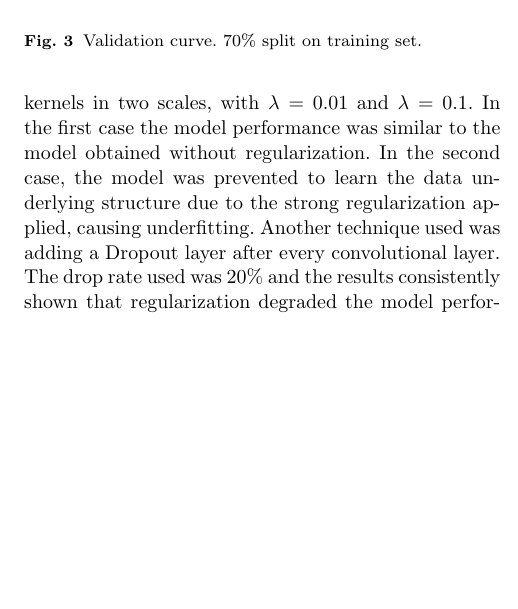
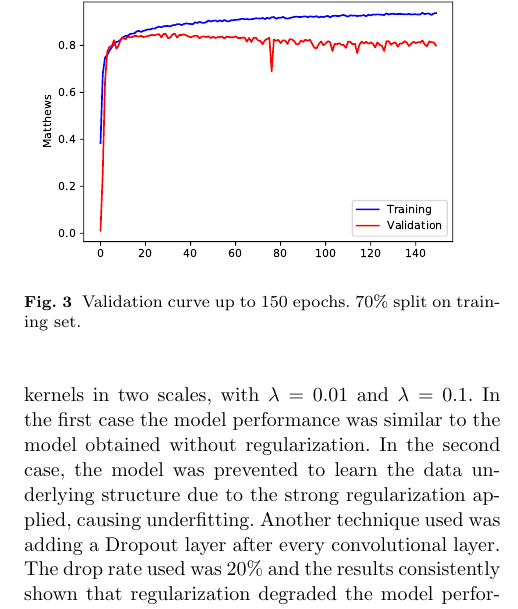
Before and after one commit to eduardohenriquearnold/tcc, a LaTeX paper (main.tex, which reads content.tex): part of one column of page 5 of 9, cut at the place of the change, the shorter picture padded with empty space. Compiled offline with pdfLaTeX.

Commit message:
Fixed Validation curve plot size

```diff
--- a/content.tex
+++ b/content.tex
@@ -122,12 +122,12 @@ This paper describes the development of an industrial safety system that require
 
         The ideal number of epochs used for training was found through a validation curve, generated using a 70\% split of the trainng set, evaluated using the Matthews metric, observed in Figure \ref{fig:validation_curve}. It is possible to see a saturation of the validation performance between 20 and 30 epochs and a slow tendency to overfit after 40 epochs. The ideal number of epochs was then chosen to be 30. Note that the training will use the whole training set, not the 70\% split used in this evaluation.
 
-        \begin{figure*}[!t]
+        \begin{figure}
         \centering
-        \includegraphics[width=0.5\linewidth]{results/validation_curve.pdf}
-        \caption{Validation curve. 70\% split on training set.}
+        \includegraphics[width=\linewidth]{results/validation_curve.pdf}
+        \caption{Validation curve up to 150 epochs. 70\% split on training set.}
         \label{fig:validation_curve}
-        \end{figure*}
+        \end{figure}
 
         We experimented two regularization techniques. Primarily we used L2 regularization on the convolutional kernels in two scales, with $\lambda = 0.01$ and $\lambda = 0.1$. In the first case the model performance was similar to the model obtained without regularization. In the second case, the model was prevented to learn the data underlying structure due to the strong regularization applied, causing underfitting. Another technique used was adding a Dropout layer after every convolutional layer. The drop rate used was 20\% and the results consistently shown that regularization degraded the model performance. In conclusion, since the results using regularization techniques were not satisfactory when compared to the standard approach, and considering the validation curve on Figure \ref{fig:validation_curve}, which indicates that no overfit occurs before 30 epochs, we decided to train the model without regularization techniques.
 
```
